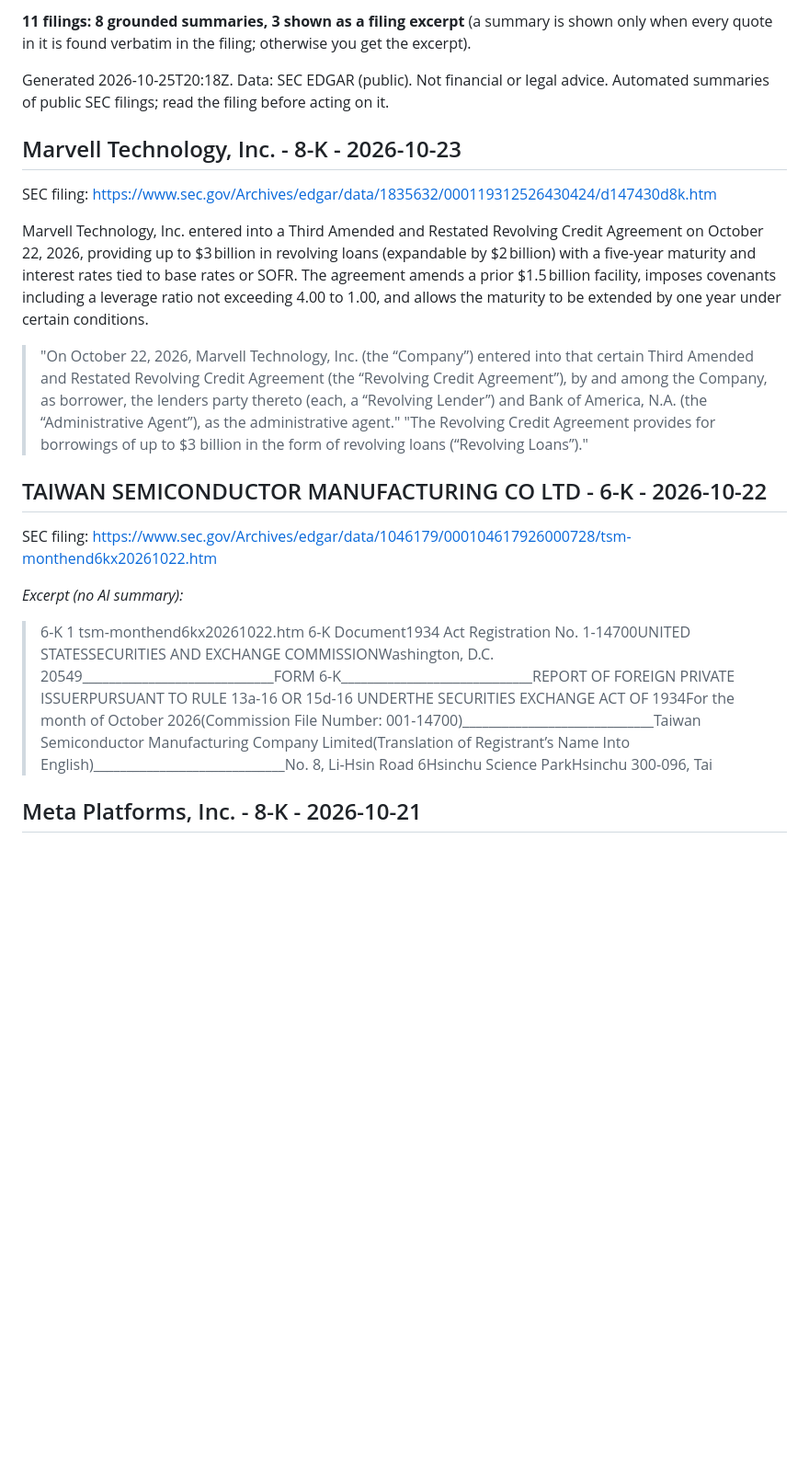
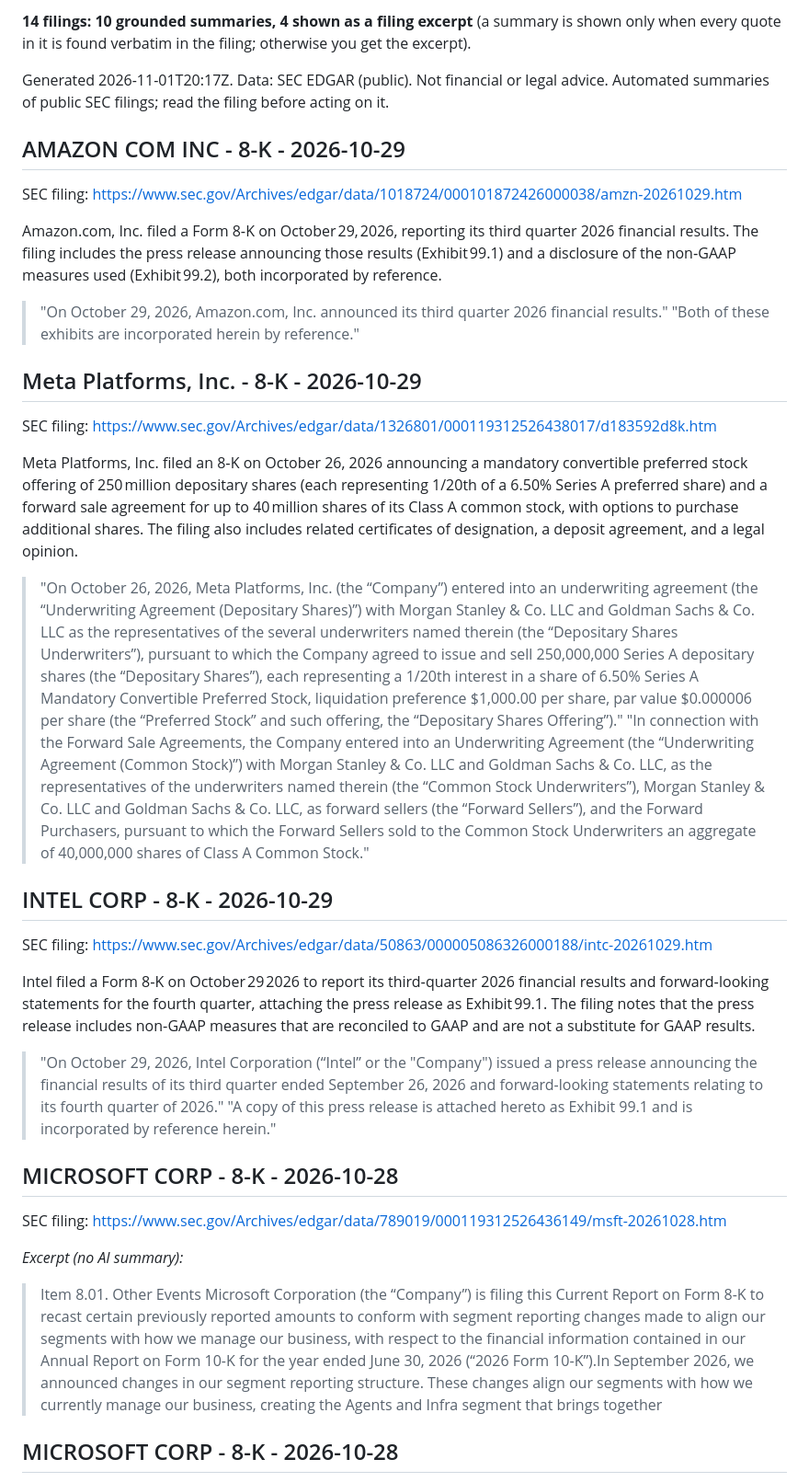
Before and after one commit to gptshivx-ship-it/gptshivx-ship-it, a Markdown page: SAMPLE.md, the part around one of its changes. Shown at 92% size. Rendered like a GitHub page; blank space fills up the shorter version.

```diff
--- a/SAMPLE.md
+++ b/SAMPLE.md
@@ -4,24 +4,42 @@ This is a real sample of the paid channel: every 8-K and 6-K filed 2026-10-19 to
 
-**11 filings: 8 grounded summaries, 3 shown as a filing excerpt** (a summary is shown only when every quote in it is found verbatim in the filing; otherwise you get the excerpt).
+**14 filings: 10 grounded summaries, 4 shown as a filing excerpt** (a summary is shown only when every quote in it is found verbatim in the filing; otherwise you get the excerpt).
 
-Generated 2026-10-25T20:18Z. Data: SEC EDGAR (public). Not financial or legal advice. Automated summaries of public SEC filings; read the filing before acting on it.
+Generated 2026-11-01T20:17Z. Data: SEC EDGAR (public). Not financial or legal advice. Automated summaries of public SEC filings; read the filing before acting on it.
 
-## Marvell Technology, Inc. - 8-K - 2026-10-23
+## AMAZON COM INC - 8-K - 2026-10-29
 
-SEC filing: https://www.sec.gov/Archives/edgar/data/1835632/000119312526430424/d147430d8k.htm
+SEC filing: https://www.sec.gov/Archives/edgar/data/1018724/000101872426000038/amzn-20261029.htm
 
-Marvell Technology, Inc. entered into a Third Amended and Restated Revolving Credit Agreement on October 22, 2026, providing up to $3 billion in revolving loans (expandable by $2 billion) with a five‑year maturity and interest rates tied to base rates or SOFR. The agreement amends a prior $1.5 billion facility, imposes covenants including a leverage ratio not exceeding 4.00 to 1.00, and allows the maturity to be extended by one year under certain conditions.
+Amazon.com, Inc. filed a Form 8‑K on October 29, 2026, reporting its third quarter 2026 financial results. The filing includes the press release announcing those results (Exhibit 99.1) and a disclosure of the non‑GAAP measures used (Exhibit 99.2), both incorporated by reference.
 
-> "On October 22, 2026, Marvell Technology, Inc. (the “Company”) entered into that certain Third Amended and Restated Revolving Credit Agreement (the “Revolving Credit Agreement”), by and among the Company, as borrower, the lenders party thereto (each, a “Revolving Lender”) and Bank of America, N.A. (the “Administrative Agent”), as the administrative agent."
-> "The Revolving Credit Agreement provides for borrowings of up to $3 billion in the form of revolving loans (“Revolving Loans”)."
+> "On October 29, 2026, Amazon.com, Inc. announced its third quarter 2026 financial results."
+> "Both of these exhibits are incorporated herein by reference."
 
-## TAIWAN SEMICONDUCTOR MANUFACTURING CO LTD - 6-K - 2026-10-22
+## Meta Platforms, Inc. - 8-K - 2026-10-29
 
-SEC filing: https://www.sec.gov/Archives/edgar/data/1046179/000104617926000728/tsm-monthend6kx20261022.htm
+SEC filing: https://www.sec.gov/Archives/edgar/data/1326801/000119312526438017/d183592d8k.htm
+
+Meta Platforms, Inc. filed an 8‑K on October 26, 2026 announcing a mandatory convertible preferred stock offering of 250 million depositary shares (each representing 1/20th of a 6.50% Series A preferred share) and a forward sale agreement for up to 40 million shares of its Class A common stock, with options to purchase additional shares. The filing also includes related certificates of designation, a deposit agreement, and a legal opinion.
+
+> "On October 26, 2026, Meta Platforms, Inc. (the “Company”) entered into an underwriting agreement (the “Underwriting Agreement (Depositary Shares)”) with Morgan Stanley & Co. LLC and Goldman Sachs & Co. LLC as the representatives of the several underwriters named therein (the “Depositary Shares Underwriters”), pursuant to which the Company agreed to issue and sell 250,000,000 Series A depositary shares (the “Depositary Shares”), each representing a 1/20th interest in a share of 6.50% Series A Mandatory Convertible Preferred Stock, liquidation preference $1,000.00 per share, par value $0.000006 per share (the “Preferred Stock” and such offering, the “Depositary Shares Offering”)."
+> "In connection with the Forward Sale Agreements, the Company entered into an Underwriting Agreement (the “Underwriting Agreement (Common Stock)”) with Morgan Stanley & Co. LLC and Goldman Sachs & Co. LLC, as the representatives of the underwriters named therein (the “Common Stock Underwriters”), Morgan Stanley & Co. LLC and Goldman Sachs & Co. LLC, as forward sellers (the “Forward Sellers”), and the Forward Purchasers, pursuant to which the Forward Sellers sold to the Common Stock Underwriters an aggregate of 40,000,000 shares of Class A Common Stock."
+
+## INTEL CORP - 8-K - 2026-10-29
+
+SEC filing: https://www.sec.gov/Archives/edgar/data/50863/000005086326000188/intc-20261029.htm
+
+Intel filed a Form 8‑K on October 29 2026 to report its third‑quarter 2026 financial results and forward‑looking statements for the fourth quarter, attaching the press release as Exhibit 99.1. The filing notes that the press release includes non‑GAAP measures that are reconciled to GAAP and are not a substitute for GAAP results.
+
+> "On October 29, 2026, Intel Corporation (“Intel” or the "Company") issued a press release announcing the financial results of its third quarter ended September 26, 2026 and forward-looking statements relating to its fourth quarter of 2026."
+> "A copy of this press release is attached hereto as Exhibit 99.1 and is incorporated by reference herein."
+
+## MICROSOFT CORP - 8-K - 2026-10-28
+
+SEC filing: https://www.sec.gov/Archives/edgar/data/789019/000119312526436149/msft-20261028.htm
 
 *Excerpt (no AI summary):*
 
-> 6-K 1 tsm-monthend6kx20261022.htm 6-K Document1934 Act Registration No. 1-14700UNITED STATESSECURITIES AND EXCHANGE COMMISSIONWashington, D.C. 20549_____________________________FORM 6-K_____________________________REPORT OF FOREIGN PRIVATE ISSUERPURSUANT TO RULE 13a-16 OR 15d-16 UNDERTHE SECURITIES EXCHANGE ACT OF 1934For the month of October 2026(Commission File Number: 001-14700)_____________________________Taiwan Semiconductor Manufacturing Company Limited(Translation of Registrant’s Name Into English)_____________________________No. 8, Li-Hsin Road 6Hsinchu Science ParkHsinchu 300-096, Tai
+> Item 8.01. Other Events Microsoft Corporation (the “Company”) is filing this Current Report on Form 8-K to recast certain previously reported amounts to conform with segment reporting changes made to align our segments with how we manage our business, with respect to the financial information contained in our Annual Report on Form 10-K for the year ended June 30, 2026 (“2026 Form 10-K”).In September 2026, we announced changes in our segment reporting structure. These changes align our segments with how we currently manage our business, creating the Agents and Infra segment that brings together
 
-## Meta Platforms, Inc. - 8-K - 2026-10-21
+## MICROSOFT CORP - 8-K - 2026-10-28
 
```
Also changed, not shown: other parts of SAMPLE.md (+54 -45 lines).
